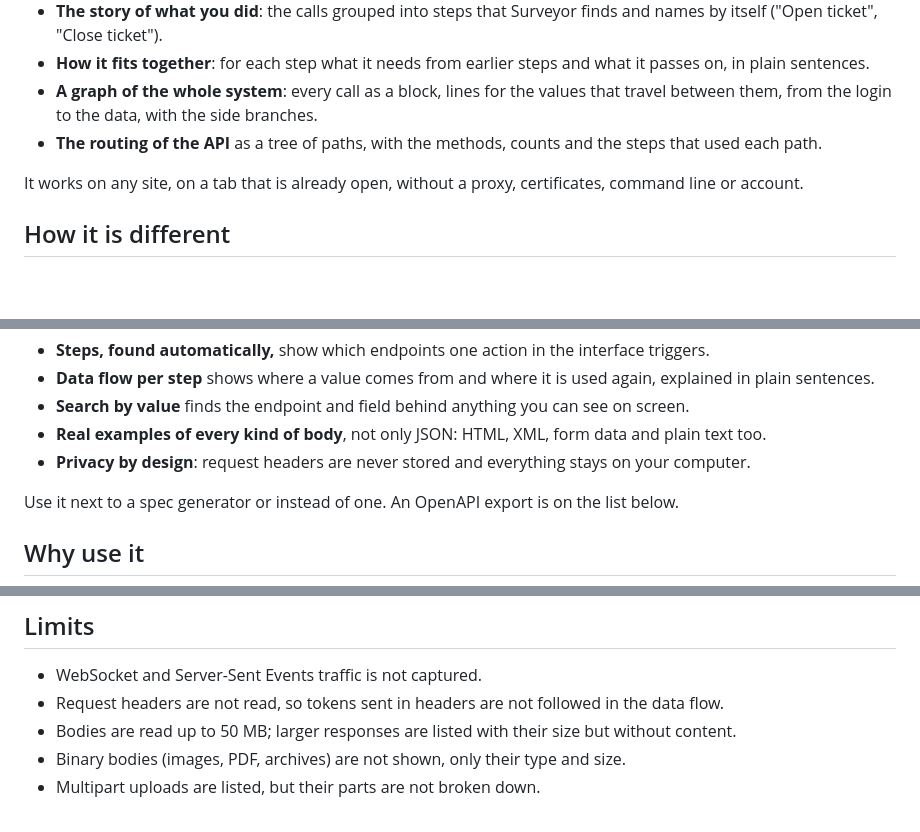
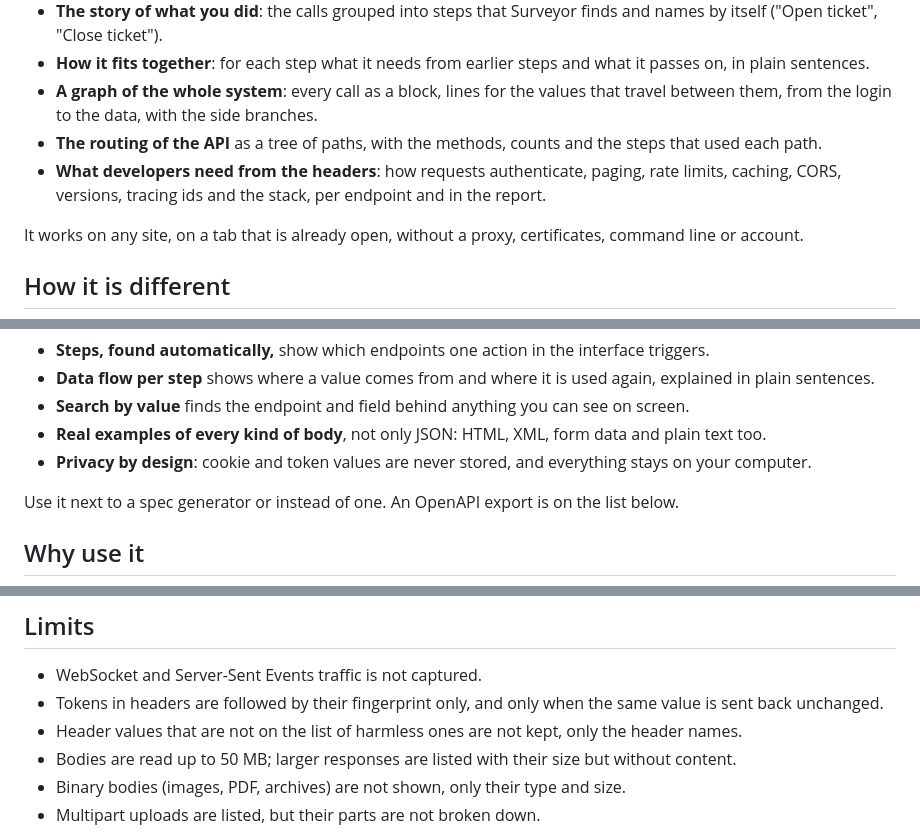
Before and after one commit to lexvanwalsem/endpoint-recorder, a Markdown page: README.md, 3 parts joined by grey strips. Drawn GitHub-style; blank space fills up the shorter version.

```diff
--- a/README.md
+++ b/README.md
@@ -42,6 +42,7 @@ something you can read, search and share:
 - **How it fits together**: for each step what it needs from earlier steps and what it passes on, in plain sentences.
 - **A graph of the whole system**: every call as a block, lines for the values that travel between them, from the login to the data, with the side branches.
 - **The routing of the API** as a tree of paths, with the methods, counts and the steps that used each path.
+- **What developers need from the headers**: how requests authenticate, paging, rate limits, caching, CORS, versions, tracing ids and the stack, per endpoint and in the report.
 
 It works on any site, on a tab that is already open, without a proxy, certificates, command line or account.
 
@@ -61,7 +62,7 @@ Surveyor is built around that second half:
 - **Data flow per step** shows where a value comes from and where it is used again, explained in plain sentences.
 - **Search by value** finds the endpoint and field behind anything you can see on screen.
 - **Real examples of every kind of body**, not only JSON: HTML, XML, form data and plain text too.
-- **Privacy by design**: request headers are never stored and everything stays on your computer.
+- **Privacy by design**: cookie and token values are never stored, and everything stays on your computer.
 
 Use it next to a spec generator or instead of one. An OpenAPI export is on the list below.
 
@@ -282,7 +299,8 @@ hint, not proof: check them. The newest call that returned a value is taken as i
 ## Limits
 
 - WebSocket and Server-Sent Events traffic is not captured.
-- Request headers are not read, so tokens sent in headers are not followed in the data flow.
+- Tokens in headers are followed by their fingerprint only, and only when the same value is sent back unchanged.
+- Header values that are not on the list of harmless ones are not kept, only the header names.
 - Bodies are read up to 50 MB; larger responses are listed with their size but without content.
 - Binary bodies (images, PDF, archives) are not shown, only their type and size.
 - Multipart uploads are listed, but their parts are not broken down.
```
Also changed, not shown: other parts of README.md (+19 -3 lines), CONTRIBUTING.md (+1 -1 lines), SECURITY.md (+1 -1 lines), docs/developers.png (added), 12 other files.
